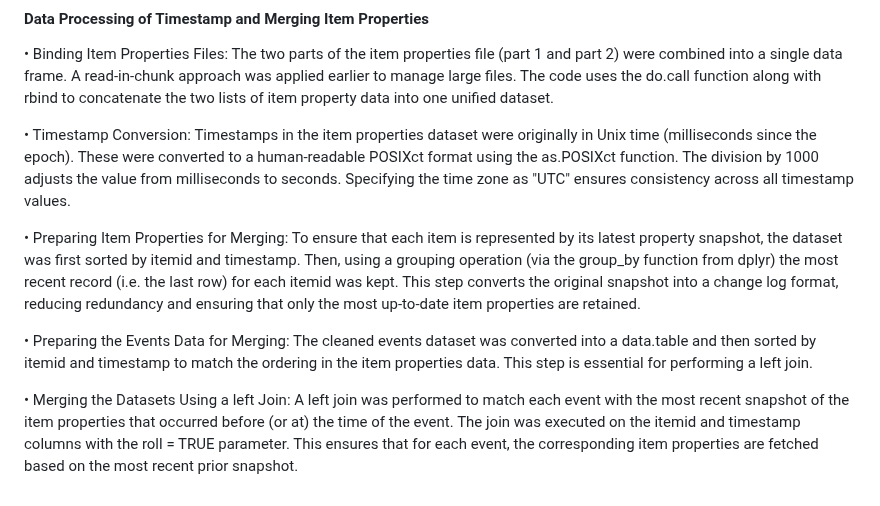
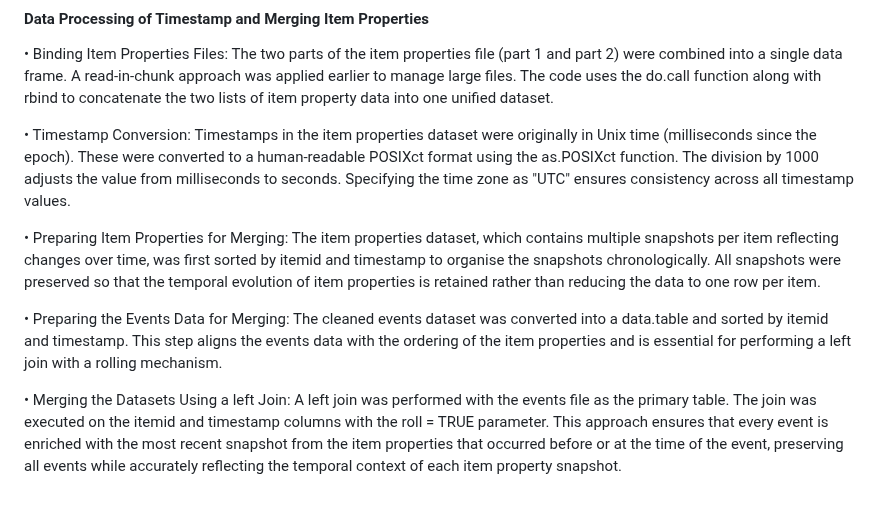
Before and after one commit to omari-kd/Recommendation-System-Analysis-and-Modelling, a Markdown page: README.md, the part around the change. GitHub-like rendering.

```diff
--- a/README.md
+++ b/README.md
@@ -138,10 +138,10 @@ The two parts of the item properties file (part 1 and part 2) were combined into
 Timestamps in the item properties dataset were originally in Unix time (milliseconds since the epoch). These were converted to a human-readable POSIXct format using the as.POSIXct function. The division by 1000 adjusts the value from milliseconds to seconds. Specifying the time zone as "UTC" ensures consistency across all timestamp values.
 
 • Preparing Item Properties for Merging:
-To ensure that each item is represented by its latest property snapshot, the dataset was first sorted by itemid and timestamp. Then, using a grouping operation (via the group_by function from dplyr) the most recent record (i.e. the last row) for each itemid was kept. This step converts the original snapshot into a change log format, reducing redundancy and ensuring that only the most up-to-date item properties are retained.
+The item properties dataset, which contains multiple snapshots per item reflecting changes over time, was first sorted by itemid and timestamp to organise the snapshots chronologically. All snapshots were preserved so that the temporal evolution of item properties is retained rather than reducing the data to one row per item.
 
 • Preparing the Events Data for Merging:
-The cleaned events dataset was converted into a data.table and then sorted by itemid and timestamp to match the ordering in the item properties data. This step is essential for performing a left join.
+The cleaned events dataset was converted into a data.table and sorted by itemid and timestamp. This step aligns the events data with the ordering of the item properties and is essential for performing a left join with a rolling mechanism.
 
 • Merging the Datasets Using a left Join:
-A left join was performed to match each event with the most recent snapshot of the item properties that occurred before (or at) the time of the event. The join was executed on the itemid and timestamp columns with the roll = TRUE parameter. This ensures that for each event, the corresponding item properties are fetched based on the most recent prior snapshot.
+A left join was performed with the events file as the primary table. The join was executed on the itemid and timestamp columns with the roll = TRUE parameter. This approach ensures that every event is enriched with the most recent snapshot from the item properties that occurred before or at the time of the event, preserving all events while accurately reflecting the temporal context of each item property snapshot.
```
